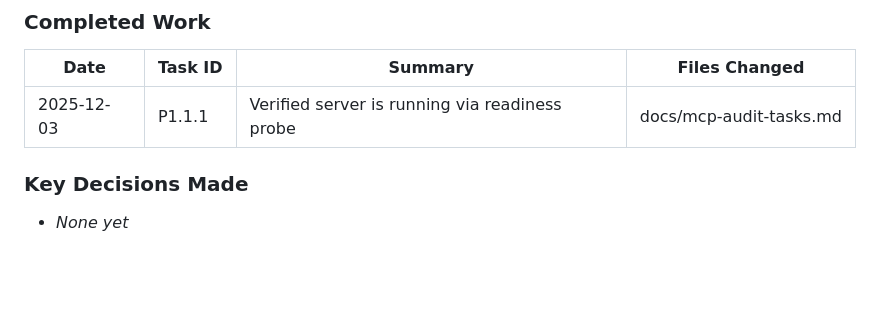
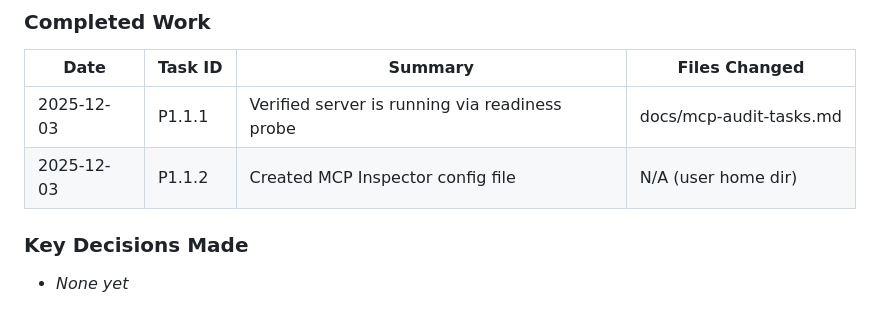
Before and after one commit to DelicateAlchemy/loist-mcp-server, a Markdown page: docs/mcp-audit-tasks.md, the part around one of its changes. Drawn GitHub-style; blank space fills up the shorter version.

Commit message:
feat(mcp): Create MCP Inspector config file (Task P1.1.2)

```diff
--- a/docs/mcp-audit-tasks.md
+++ b/docs/mcp-audit-tasks.md
@@ -195,6 +195,7 @@ Infrastructure (PostgreSQL, GCS)
 | Date | Task ID | Summary | Files Changed |
 |------|---------|---------|---------------|
 | 2025-12-03 | P1.1.1 | Verified server is running via readiness probe | docs/mcp-audit-tasks.md |
+| 2025-12-03 | P1.1.2 | Created MCP Inspector config file | N/A (user home dir) |
 
 ### Key Decisions Made
 <!-- Document important architectural/technical decisions -->
```
Also changed, not shown: other parts of docs/mcp-audit-tasks.md (+1 -1 lines).
